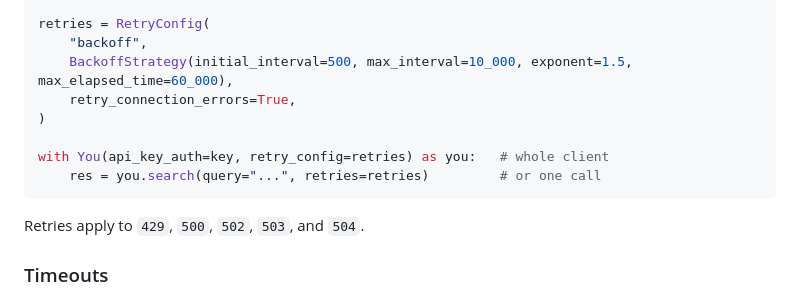
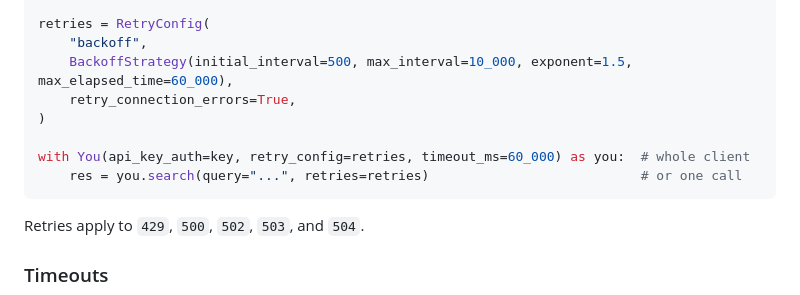
Before and after one commit to youdotcom-oss/youdotcom-python-sdk, a Markdown page: README.md, the part around the change. GitHub-like rendering.

````diff
--- a/README.md
+++ b/README.md
@@ -378,8 +378,8 @@ retries = RetryConfig(
     retry_connection_errors=True,
 )
 
-with You(api_key_auth=key, retry_config=retries) as you:   # whole client
-    res = you.search(query="...", retries=retries)         # or one call
+with You(api_key_auth=key, retry_config=retries, timeout_ms=60_000) as you:  # whole client
+    res = you.search(query="...", retries=retries)                           # or one call
 ```
 
 Retries apply to `429`, `500`, `502`, `503`, and `504`.
````
Also changed, not shown: docs/models/knowledgeresult.md (+10 -3 lines).
